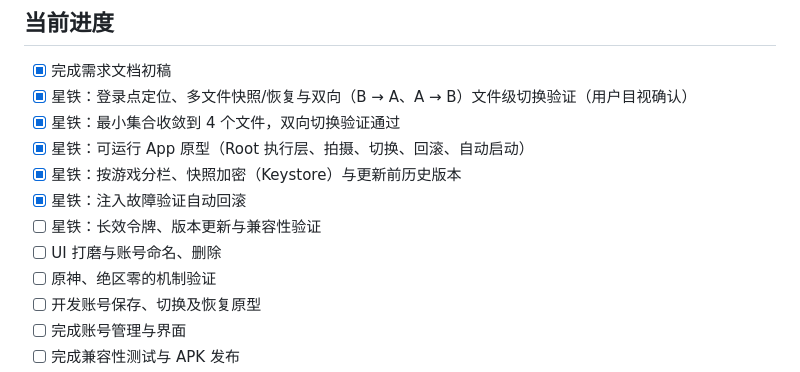
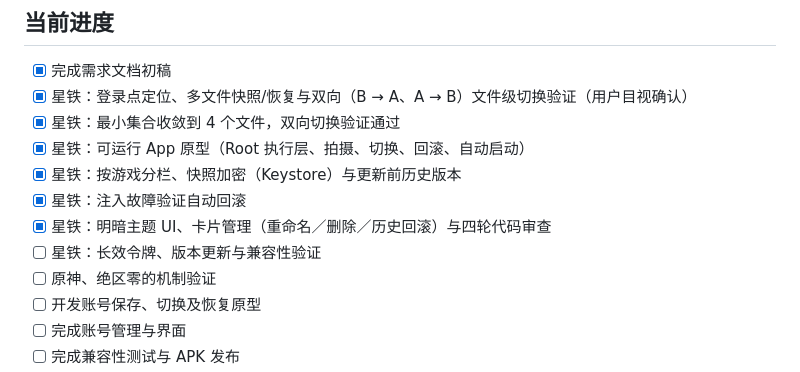
Before and after one commit to STC214/HoyoSwitch, a Markdown page: README.md, the part around the change. Drawn GitHub-style.

```diff
--- a/README.md
+++ b/README.md
@@ -31,8 +31,8 @@
 - [x] 星铁：可运行 App 原型（Root 执行层、拍摄、切换、回滚、自动启动）
 - [x] 星铁：按游戏分栏、快照加密（Keystore）与更新前历史版本
 - [x] 星铁：注入故障验证自动回滚
+- [x] 星铁：明暗主题 UI、卡片管理（重命名／删除／历史回滚）与四轮代码审查
 - [ ] 星铁：长效令牌、版本更新与兼容性验证
-- [ ] UI 打磨与账号命名、删除
 - [ ] 原神、绝区零的机制验证
 - [ ] 开发账号保存、切换及恢复原型
 - [ ] 完成账号管理与界面
```
Also changed, not shown: docs/PROGRESS.md (+1 -0 lines), docs/app/账号切换App原型.md (+18 -3 lines), docs/app/prototype-dark.png (added), docs/app/prototype.png, 12 other files.
